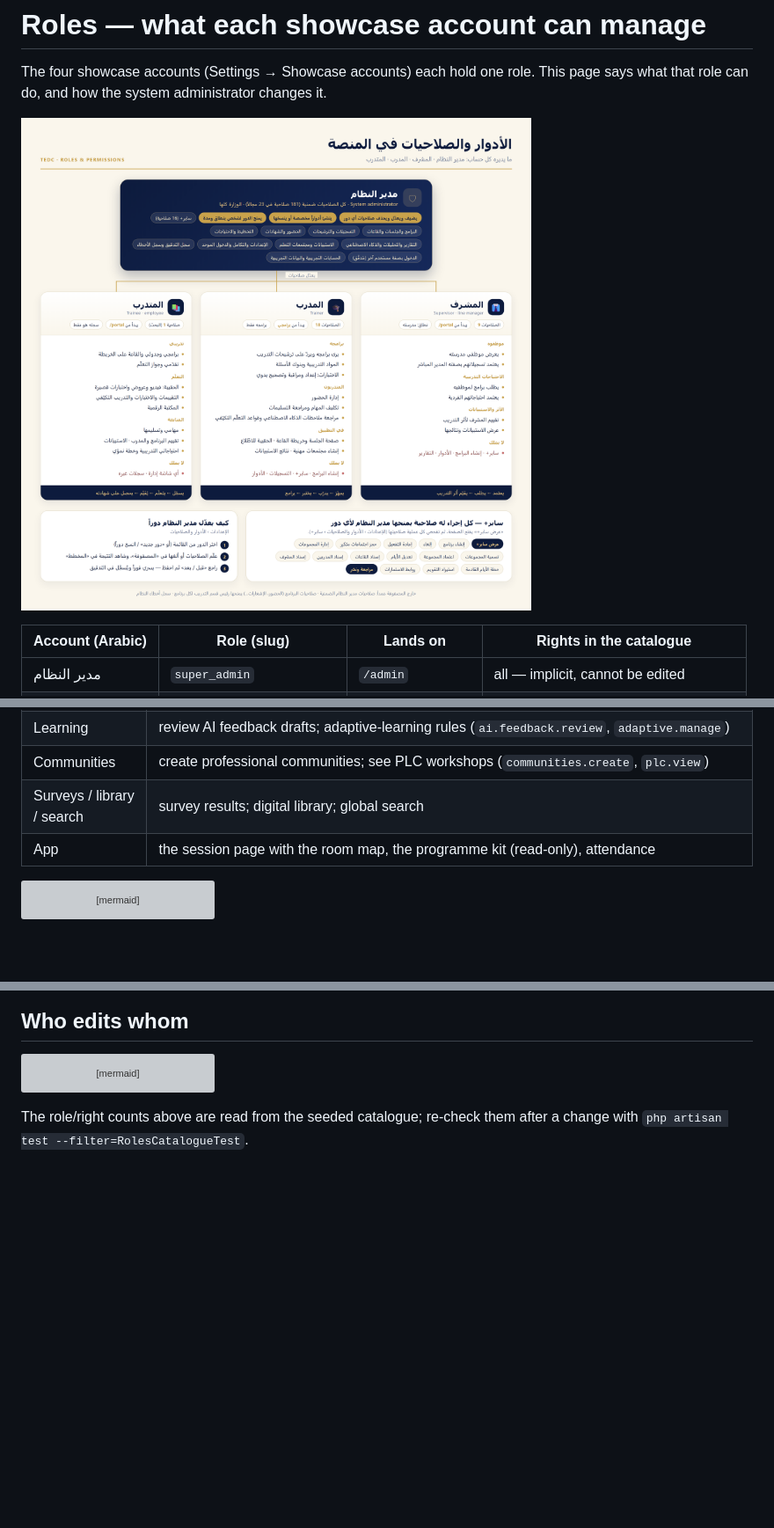
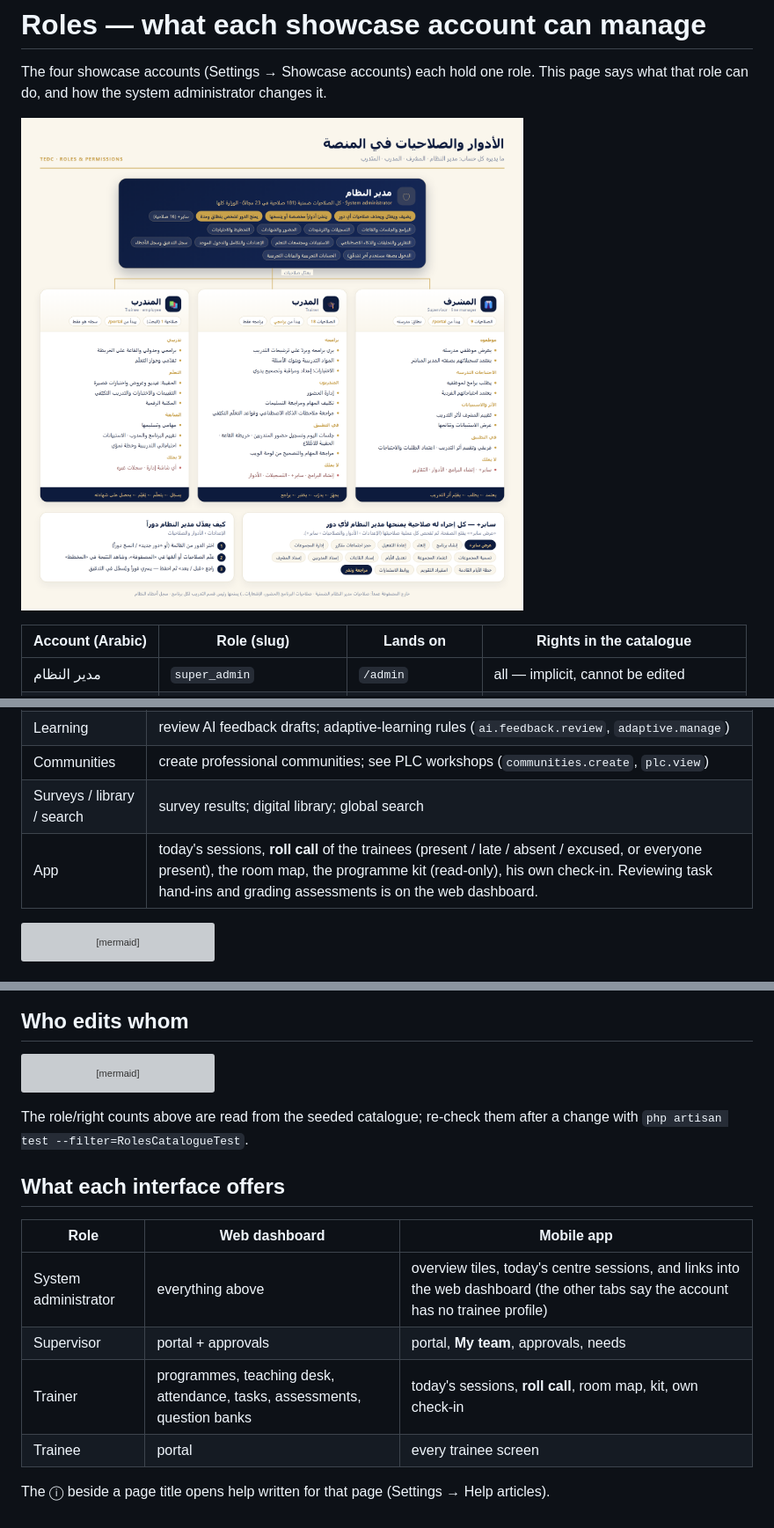
Before and after one commit to rabi3ogabes/tedc_managment, a Markdown page: docs/roles.md, 3 parts joined by grey strips. Shown at 88% size. GitHub-like rendering; pictures changed too: docs/roles-diagram.png; blank space fills up the shorter version; grey boxes are pictures that could not be loaded.

````diff
--- a/docs/roles.md
+++ b/docs/roles.md
@@ -91,7 +92,7 @@ Lands on **My programmes**. Sees only programmes he teaches.
 | Learning | review AI feedback drafts; adaptive-learning rules (`ai.feedback.review`, `adaptive.manage`) |
 | Communities | create professional communities; see PLC workshops (`communities.create`, `plc.view`) |
 | Surveys / library / search | survey results; digital library; global search |
-| App | the session page with the room map, the programme kit (read-only), attendance |
+| App | today's sessions, **roll call** of the trainees (present / late / absent / excused, or everyone present), the room map, the programme kit (read-only), his own check-in. Reviewing task hand-ins and grading assessments is on the web dashboard. |
 
 ```mermaid
 flowchart LR
@@ -146,3 +147,14 @@ flowchart LR
 ```
 
 The role/right counts above are read from the seeded catalogue; re-check them after a change with `php artisan test --filter=RolesCatalogueTest`.
+
+## What each interface offers
+
+| Role | Web dashboard | Mobile app |
+|---|---|---|
+| System administrator | everything above | overview tiles, today's centre sessions, and links into the web dashboard (the other tabs say the account has no trainee profile) |
+| Supervisor | portal + approvals | portal, **My team**, approvals, needs |
+| Trainer | programmes, teaching desk, attendance, tasks, assessments, question banks | today's sessions, **roll call**, room map, kit, own check-in |
+| Trainee | portal | every trainee screen |
+
+The ⓘ beside a page title opens help written for that page (Settings → Help articles).
````
Also changed, not shown: other parts of docs/roles.md (+1 -0 lines), CHANGELOG.md (+2 -0 lines), 10 other files.
